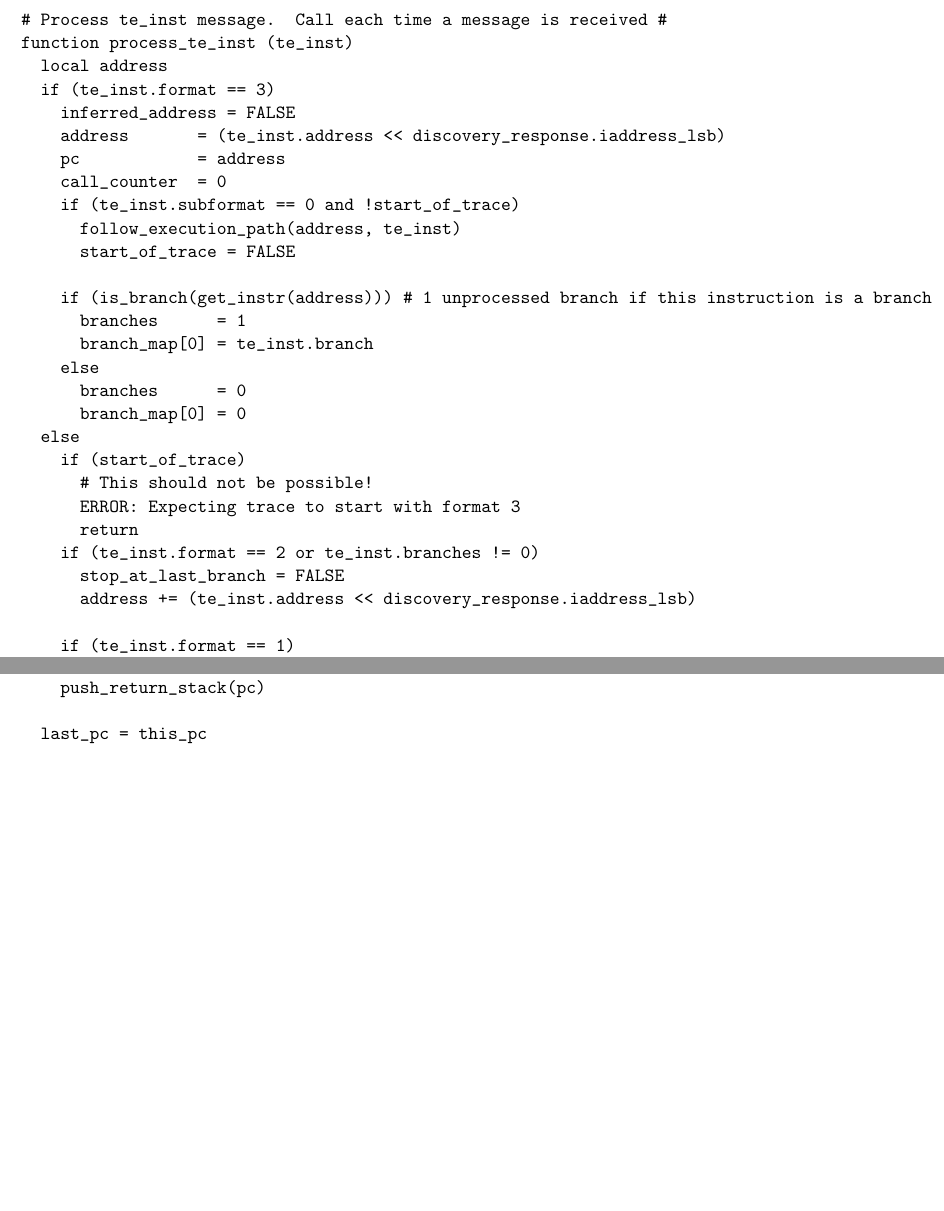
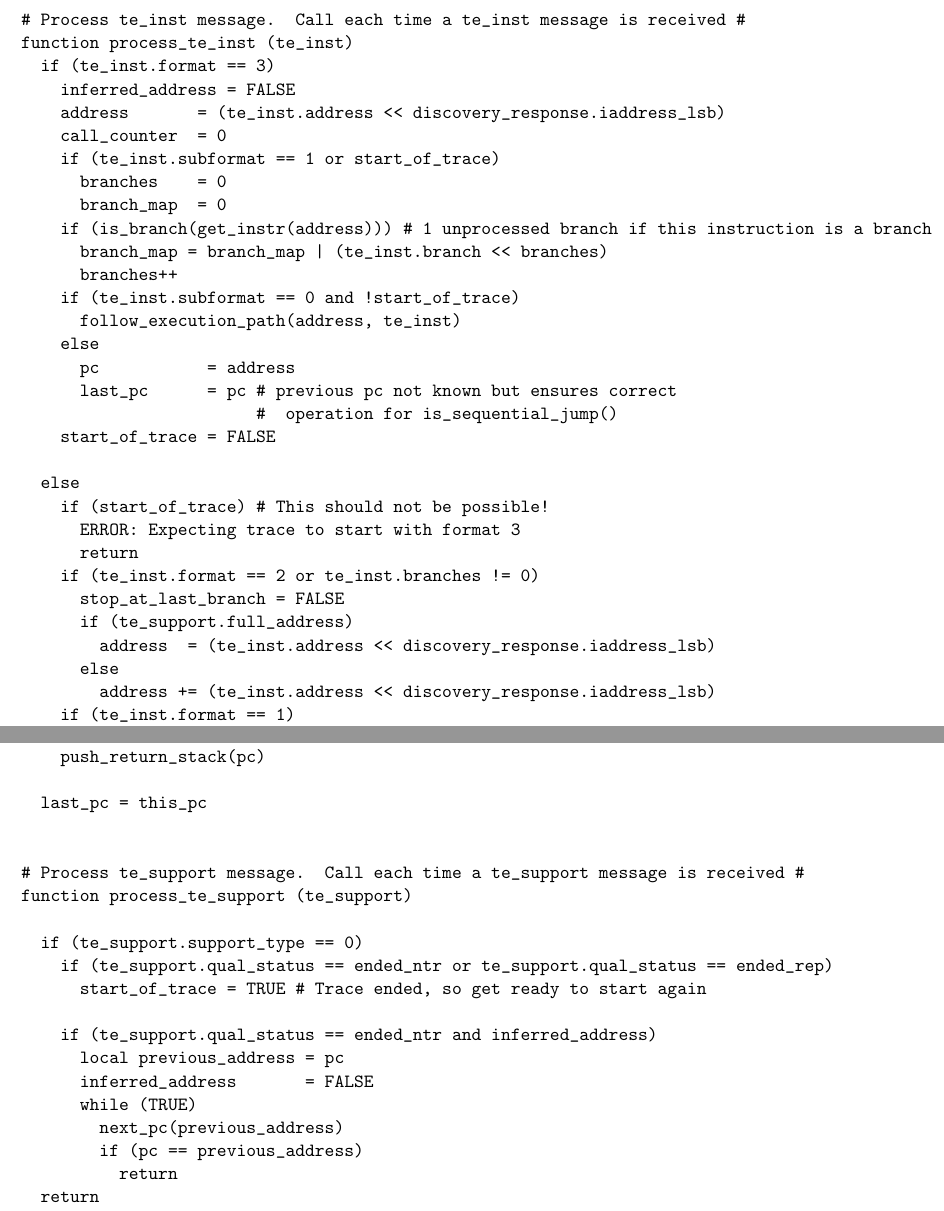
Before and after one commit to riscv-non-isa/riscv-trace-spec, a LaTeX thesis (riscv-trace-spec.tex, which reads decoder.tex): two parts of pages 46 and 48 of 52, joined at a grey line, cut so that both start at the same text, the shorter picture padded with empty space. Compiled offline with pdfLaTeX.

Commit message:
Updated trace decoder pseudo-code (against version 8C)
Signed-off-by: Sean McGoogan <Sean.McGoogan@ultrasoc.com>

```diff
--- a/decoder.tex
+++ b/decoder.tex
@@ -20,38 +20,40 @@ global bool  start_of_trace = TRUE       # Flag indicating 1st trace message sti
 global       call_counter = 0            # Count of number of nested calls being traced
 global array return_stack                # Array holding return address stack
-
 \end{alltt}
 
 \pagebreak
 
 \begin{alltt}
-# Process te_inst message.  Call each time a message is received #
+# Process te_inst message.  Call each time a te_inst message is received #
 function process_te_inst (te_inst)
-  local address
   if (te_inst.format == 3)
     inferred_address = FALSE
     address       = (te_inst.address << discovery_response.iaddress_lsb)
-    pc            = address
     call_counter  = 0
+    if (te_inst.subformat == 1 or start_of_trace)
+      branches    = 0
+      branch_map  = 0
+    if (is_branch(get_instr(address))) # 1 unprocessed branch if this instruction is a branch
+      branch_map = branch_map | (te_inst.branch << branches)
+      branches++
     if (te_inst.subformat == 0 and !start_of_trace)
       follow_execution_path(address, te_inst)
-      start_of_trace = FALSE
+    else
+      pc           = address
+      last_pc      = pc # previous pc not known but ensures correct
+                        #  operation for is_sequential_jump()
+    start_of_trace = FALSE
 
-    if (is_branch(get_instr(address))) # 1 unprocessed branch if this instruction is a branch
-      branches      = 1
-      branch_map[0] = te_inst.branch
-    else
-      branches      = 0
-      branch_map[0] = 0
   else
-    if (start_of_trace)
-      # This should not be possible!
+    if (start_of_trace) # This should not be possible!
       ERROR: Expecting trace to start with format 3
       return
     if (te_inst.format == 2 or te_inst.branches != 0)
       stop_at_last_branch = FALSE
-      address += (te_inst.address << discovery_response.iaddress_lsb)
-
+      if (te_support.full_address)
+        address  = (te_inst.address << discovery_response.iaddress_lsb)
+      else
+        address += (te_inst.address << discovery_response.iaddress_lsb)
     if (te_inst.format == 1)
       stop_at_last_branch = (te_inst.branches == 0)
       # Branch map will contain <= 1 branch (1 if last reported instruction was a branch)
@@ -130,3 +133,18 @@ function next_pc (address)
   last_pc = this_pc
 
 
+# Process te_support message.  Call each time a te_support message is received #
+function process_te_support (te_support)
+
+  if (te_support.support_type == 0)
+    if (te_support.qual_status == ended_ntr or te_support.qual_status == ended_rep)
+      start_of_trace = TRUE # Trace ended, so get ready to start again
+
+    if (te_support.qual_status == ended_ntr and inferred_address)
+      local previous_address = pc
+      inferred_address       = FALSE
+      while (TRUE)
+        next_pc(previous_address)
+        if (pc == previous_address)
+          return
+  return
```
Also changed, not shown: decoder.tex (46 more changed lines).
